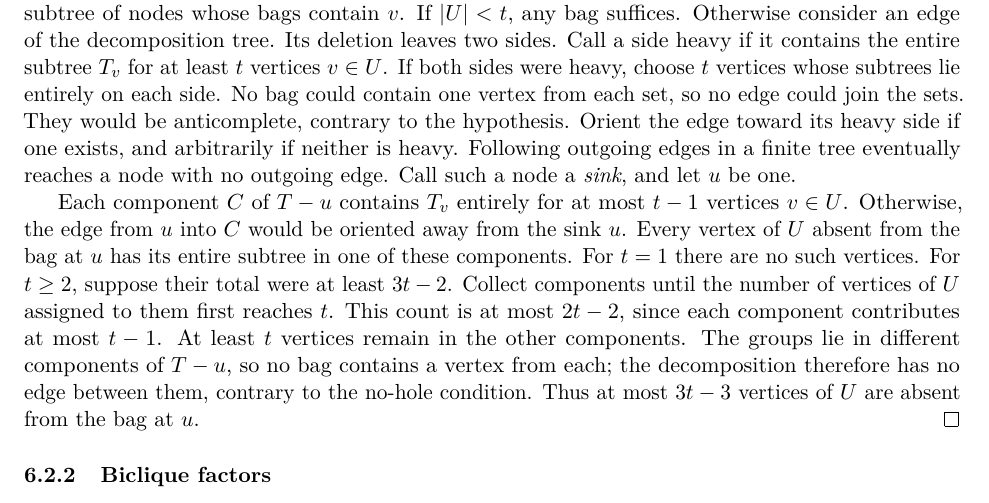
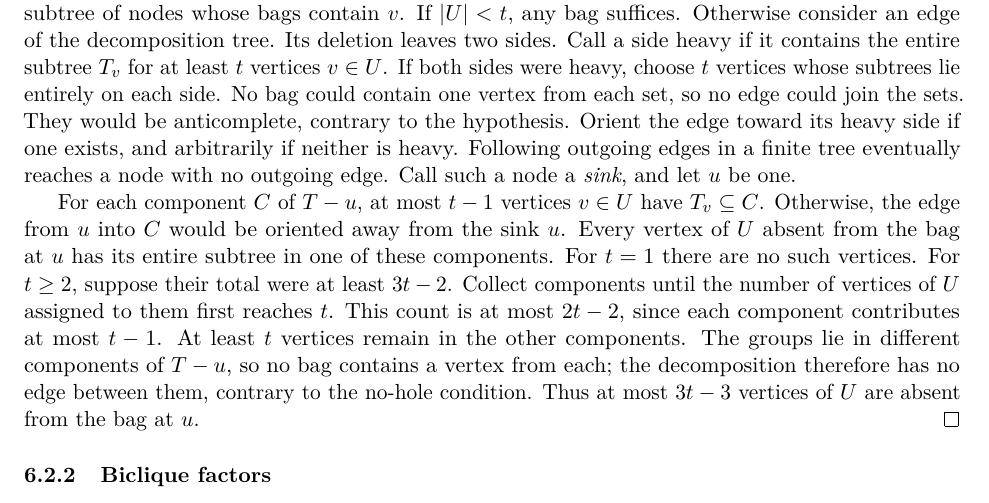
Before and after one commit to MSzyfel/napproximability-of-Treedepth-Treewidth-and-Total-Elimination-Depth-on-Graphs-of-Bounded-Degree, a LaTeX paper (main.tex, which reads sections/bounded-degree-hardness.tex): part of page 36 of 67, cut so that both start at the same text. Compiled offline with pdfLaTeX.

Commit message:
Polish tree decomposition separator wording

```diff
--- a/sections/bounded-degree-hardness.tex
+++ b/sections/bounded-degree-hardness.tex
@@ -137,10 +137,10 @@ Following outgoing edges in a finite tree eventually reaches a
 node with no outgoing edge. Call such a node a \emph{sink}, and let
 $u$ be one.
 
-Each component $C$ of $T-u$ contains $T_v$ entirely for at most
-$t-1$ vertices $v\in U$. Otherwise, the edge from $u$ into $C$
-would be oriented away from the sink $u$. Every vertex of $U$ absent
-from the bag at $u$ has its entire subtree in one of these components.
+For each component $C$ of $T-u$, at most $t-1$ vertices $v\in U$
+have $T_v\subseteq C$. Otherwise, the edge from $u$ into $C$ would be
+oriented away from the sink $u$. Every vertex of $U$ absent from the
+bag at $u$ has its entire subtree in one of these components.
 For $t=1$ there are no such vertices. For $t\ge2$, suppose their
 total were at least $3t-2$. Collect components until the number of
 vertices of $U$ assigned to them first reaches $t$. This count is at most
```
